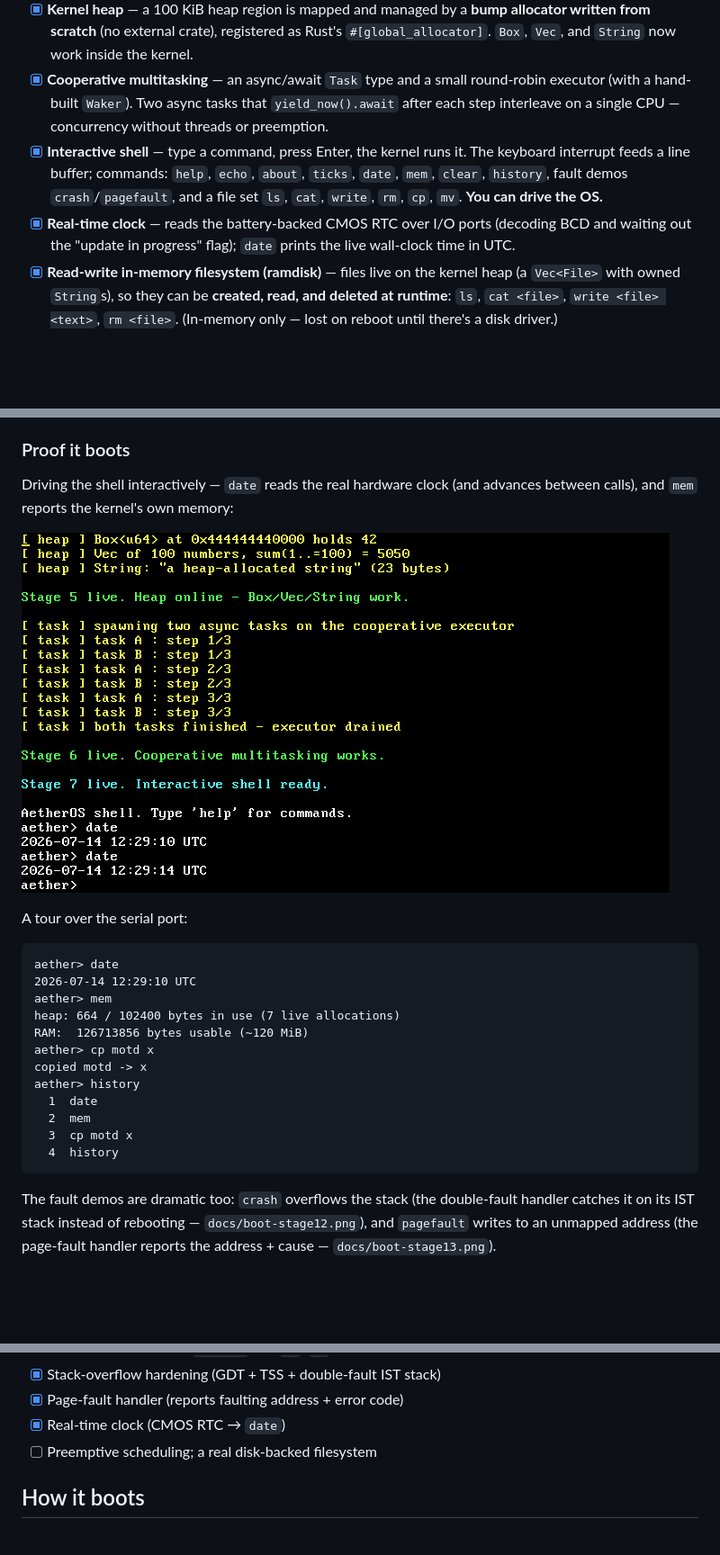
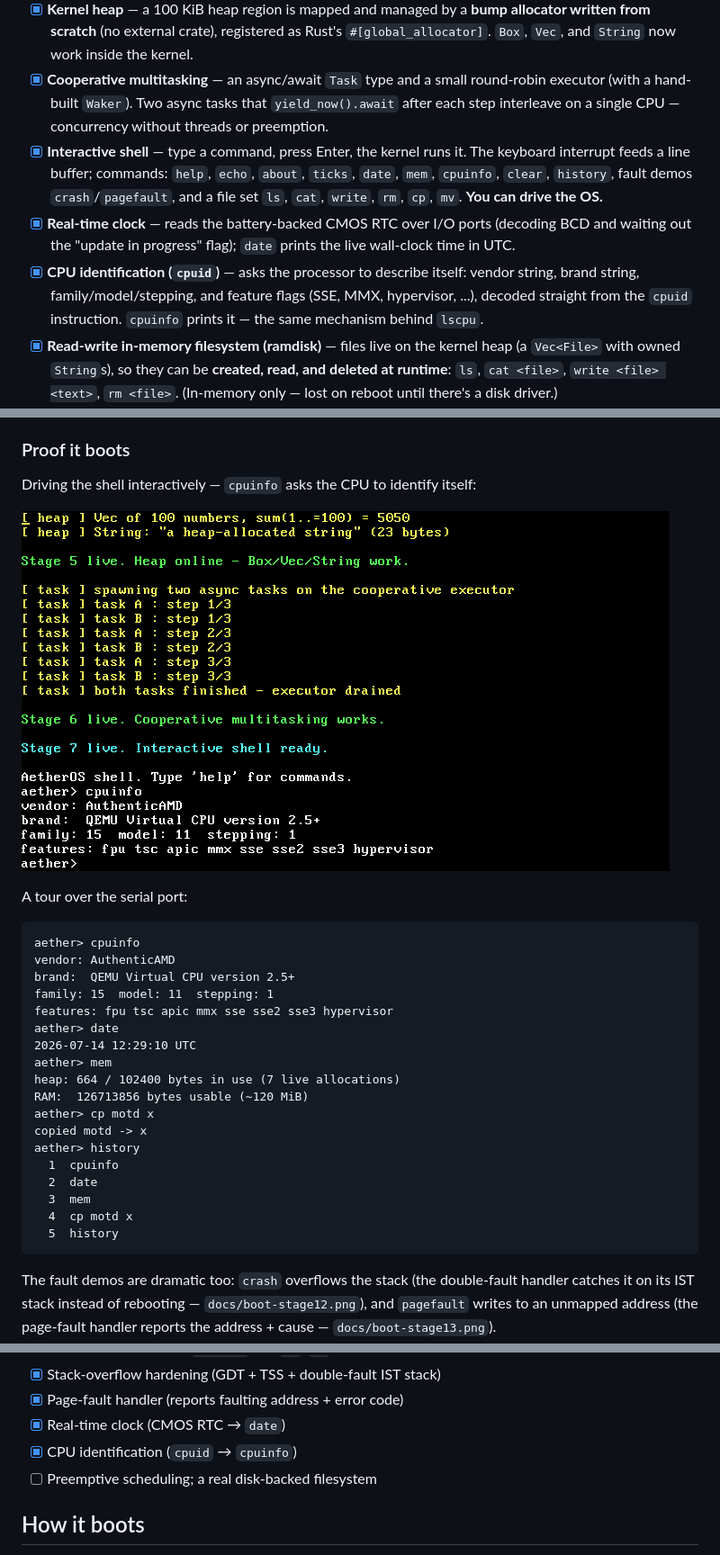
Before and after one commit to JohnTeye0000/aetheros, a Markdown page: README.md, 3 parts joined by grey strips. Shown at 90% size. Drawn GitHub-style; pictures changed too: docs/boot-stage15.png (added); blank space fills up the shorter version.

````diff
--- a/README.md
+++ b/README.md
@@ -19,8 +19,9 @@ This is a learning-in-the-open project, built one capability at a time. The goal
 - [x] **Paging / virtual memory** — the kernel reads the active page tables (translating any virtual address to its physical frame via the recursive offset map) and **writes its own mappings**: it maps a fresh, unused virtual page onto the VGA frame and prints through it. Plus a bootloader-memory-map frame allocator. The foundation for a heap and, later, separate address spaces.
 - [x] **Kernel heap** — a 100 KiB heap region is mapped and managed by a **bump allocator written from scratch** (no external crate), registered as Rust's `#[global_allocator]`. `Box`, `Vec`, and `String` now work inside the kernel.
 - [x] **Cooperative multitasking** — an async/await `Task` type and a small round-robin executor (with a hand-built `Waker`). Two async tasks that `yield_now().await` after each step interleave on a single CPU — concurrency without threads or preemption.
-- [x] **Interactive shell** — type a command, press Enter, the kernel runs it. The keyboard interrupt feeds a line buffer; commands: `help`, `echo`, `about`, `ticks`, `date`, `mem`, `clear`, `history`, fault demos `crash`/`pagefault`, and a file set `ls`, `cat`, `write`, `rm`, `cp`, `mv`. **You can drive the OS.**
+- [x] **Interactive shell** — type a command, press Enter, the kernel runs it. The keyboard interrupt feeds a line buffer; commands: `help`, `echo`, `about`, `ticks`, `date`, `mem`, `cpuinfo`, `clear`, `history`, fault demos `crash`/`pagefault`, and a file set `ls`, `cat`, `write`, `rm`, `cp`, `mv`. **You can drive the OS.**
 - [x] **Real-time clock** — reads the battery-backed CMOS RTC over I/O ports (decoding BCD and waiting out the "update in progress" flag); `date` prints the live wall-clock time in UTC.
+- [x] **CPU identification (`cpuid`)** — asks the processor to describe itself: vendor string, brand string, family/model/stepping, and feature flags (SSE, MMX, hypervisor, ...), decoded straight from the `cpuid` instruction. `cpuinfo` prints it — the same mechanism behind `lscpu`.
 - [x] **Read-write in-memory filesystem (ramdisk)** — files live on the kernel heap (a `Vec<File>` with owned `String`s), so they can be **created, read, and deleted at runtime**: `ls`, `cat <file>`, `write <file> <text>`, `rm <file>`. (In-memory only — lost on reboot until there's a disk driver.)
 - [x] **Memory introspection** — the allocator tracks live usage and the boot memory map is tallied for total RAM; `mem` reports heap bytes-in-use + allocation count and total usable RAM (like a tiny `free`).
 - [x] **Stack-overflow hardening (GDT + TSS + IST)** — a Global Descriptor Table and Task State Segment give the double-fault handler its own **Interrupt Stack Table** stack, so a kernel stack overflow is *caught and reported* instead of escalating to a triple-fault reboot. The `crash` command proves it.
@@ -29,14 +30,18 @@ This is a learning-in-the-open project, built one capability at a time. The goal
 
 ### Proof it boots
 
-Driving the shell interactively — `date` reads the real hardware clock (and
-advances between calls), and `mem` reports the kernel's own memory:
+Driving the shell interactively — `cpuinfo` asks the CPU to identify itself:
 
-![AetherOS shell: the date command reading the real-time clock](docs/boot-stage14.png)
+![AetherOS shell: cpuinfo decoding the cpuid instruction](docs/boot-stage15.png)
 
 A tour over the serial port:
 
 ```
+aether> cpuinfo
+vendor: AuthenticAMD
+brand:  QEMU Virtual CPU version 2.5+
+family: 15  model: 11  stepping: 1
+features: fpu tsc apic mmx sse sse2 sse3 hypervisor
 aether> date
 2026-07-14 12:29:10 UTC
 aether> mem
@@ -45,10 +50,11 @@ RAM:  126713856 bytes usable (~120 MiB)
 aether> cp motd x
 copied motd -> x
 aether> history
-  1  date
-  2  mem
-  3  cp motd x
-  4  history
+  1  cpuinfo
+  2  date
+  3  mem
+  4  cp motd x
+  5  history
 ```
 
 The fault demos are dramatic too: `crash` overflows the stack (the double-fault
@@ -77,6 +83,7 @@ Each item is a real, independently-committable capability — built in order, ro
 - [x] Stack-overflow hardening (GDT + TSS + double-fault IST stack)
 - [x] Page-fault handler (reports faulting address + error code)
 - [x] Real-time clock (CMOS RTC → `date`)
+- [x] CPU identification (`cpuid` → `cpuinfo`)
 - [ ] Preemptive scheduling; a real disk-backed filesystem
 
 ## How it boots
````
Also changed, not shown: other parts of README.md (+1 -0 lines), docs/devlog/015-cpu-identification.md (added, +34 -0 lines), 3 other files.
